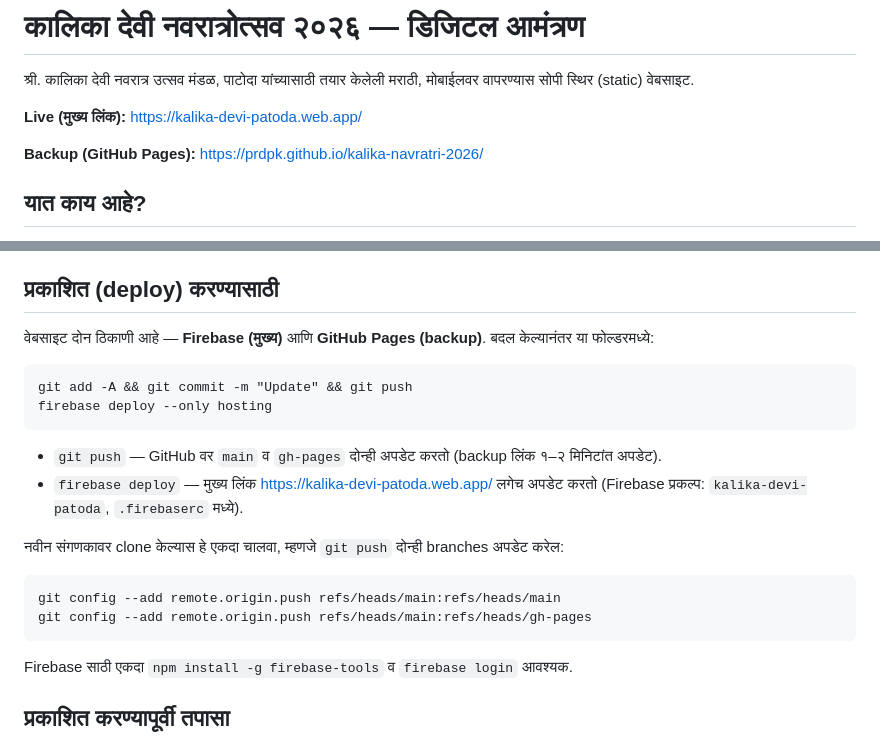
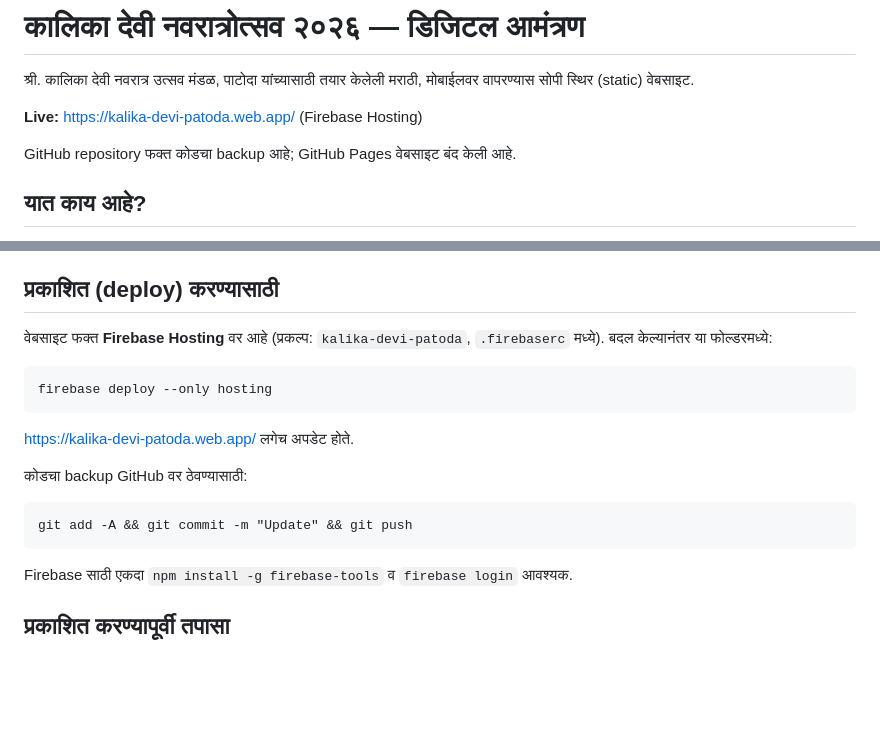
Before and after one commit to prdpk/kalika-navratri-2026, a Markdown page: README.md, 2 parts joined by grey strips. Drawn GitHub-style; blank space fills up the shorter version.

Commit message:
README: Firebase is the only live site; GitHub Pages removed
Co-Authored-By: Claude Opus 5.5 <noreply@anthropic.com>

````diff
--- a/README.md
+++ b/README.md
@@ -2,9 +2,9 @@
 
 श्री. कालिका देवी नवरात्र उत्सव मंडळ, पाटोदा यांच्यासाठी तयार केलेली मराठी, मोबाईलवर वापरण्यास सोपी स्थिर (static) वेबसाइट.
 
-**Live (मुख्य लिंक):** https://kalika-devi-patoda.web.app/
+**Live:** https://kalika-devi-patoda.web.app/ (Firebase Hosting)
 
-**Backup (GitHub Pages):** https://prdpk.github.io/kalika-navratri-2026/
+GitHub repository फक्त कोडचा backup आहे; GitHub Pages वेबसाइट बंद केली आहे.
 
 ## यात काय आहे?
 - कालिका देवीच्या छायाचित्रासह स्वागत पृष्ठ (मोबाईलवर पूर्ण रुंदीत, फोटो कापला जात नाही)
@@ -36,19 +36,17 @@ python3 -m http.server 8000
 आणि ब्राउझरमध्ये `http://localhost:8000` उघडा. (जुने पान दिसत असल्यास Cmd/Ctrl + Shift + R दाबा.)
 
 ## प्रकाशित (deploy) करण्यासाठी
-वेबसाइट दोन ठिकाणी आहे — **Firebase (मुख्य)** आणि **GitHub Pages (backup)**. बदल केल्यानंतर या फोल्डरमध्ये:
+वेबसाइट फक्त **Firebase Hosting** वर आहे (प्रकल्प: `kalika-devi-patoda`, `.firebaserc` मध्ये). बदल केल्यानंतर या फोल्डरमध्ये:
+```
+firebase deploy --only hosting
+```
+https://kalika-devi-patoda.web.app/ लगेच अपडेट होते.
+
+कोडचा backup GitHub वर ठेवण्यासाठी:
 ```
 git add -A && git commit -m "Update" && git push
-firebase deploy --only hosting
 ```
-- `git push` — GitHub वर `main` व `gh-pages` दोन्ही अपडेट करतो (backup लिंक १–२ मिनिटांत अपडेट).
-- `firebase deploy` — मुख्य लिंक https://kalika-devi-patoda.web.app/ लगेच अपडेट करतो (Firebase प्रकल्प: `kalika-devi-patoda`, `.firebaserc` मध्ये).
 
-नवीन संगणकावर clone केल्यास हे एकदा चालवा, म्हणजे `git push` दोन्ही branches अपडेट करेल:
-```
-git config --add remote.origin.push refs/heads/main:refs/heads/main
-git config --add remote.origin.push refs/heads/main:refs/heads/gh-pages
-```
 Firebase साठी एकदा `npm install -g firebase-tools` व `firebase login` आवश्यक.
 
 ## प्रकाशित करण्यापूर्वी तपासा
````
